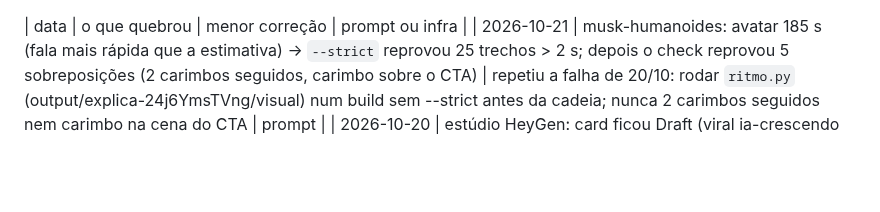
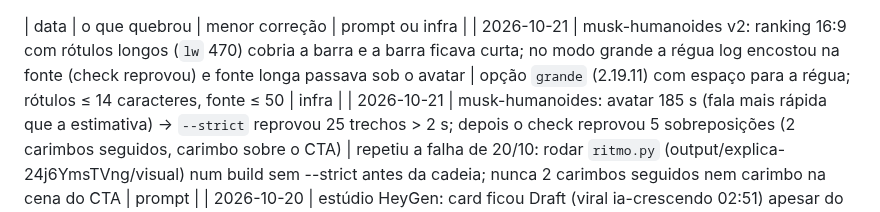
Before and after one commit to inematds/explicavideos, a Markdown page: FALHAS.md, the part around the change. Drawn GitHub-style; blank space fills up the shorter version.

Commit message:
FALHAS: ranking 16:9 apertado (musk-humanoides v2)
Co-Authored-By: Claude Opus 5.5 <noreply@anthropic.com>

```diff
--- a/FALHAS.md
+++ b/FALHAS.md
@@ -1,4 +1,5 @@
 | data | o que quebrou | menor correção | prompt ou infra |
+| 2026-10-21 | musk-humanoides v2: ranking 16:9 com rótulos longos (`lw` 470) cobria a barra e a barra ficava curta; no modo grande a régua log encostou na fonte (check reprovou) e fonte longa passava sob o avatar | opção `grande` (2.19.11) com espaço para a régua; rótulos ≤ 14 caracteres, fonte ≤ 50 | infra |
 | 2026-10-21 | musk-humanoides: avatar 185 s (fala mais rápida que a estimativa) → `--strict` reprovou 25 trechos > 2 s; depois o check reprovou 5 sobreposições (2 carimbos seguidos, carimbo sobre o CTA) | repetiu a falha de 20/10: rodar `ritmo.py` (output/explica-24j6YmsTVng/visual) num build sem --strict antes da cadeia; nunca 2 carimbos seguidos nem carimbo na cena do CTA | prompt |
 | 2026-10-20 | estúdio HeyGen: card ficou Draft (viral ia-crescendo 02:51) apesar do Submit; prova de 20/10 mostra tela de carregamento por 90 s+ após o Submit e o script antigo saía p/ Projetos aos ~38 s (provável corte do envio) | esperar 90 s olhando a tela antes de sair do editor (0e3239c); completo b01/b02 geraram de primeira | infra |
 | 2026-10-20 | baixador do HeyGen saía com "download HTTP 403" logo após o completed (arquivo ainda não gravado; apareceu 12 min depois) | 403 no download = continuar esperando no laço | infra |
```
